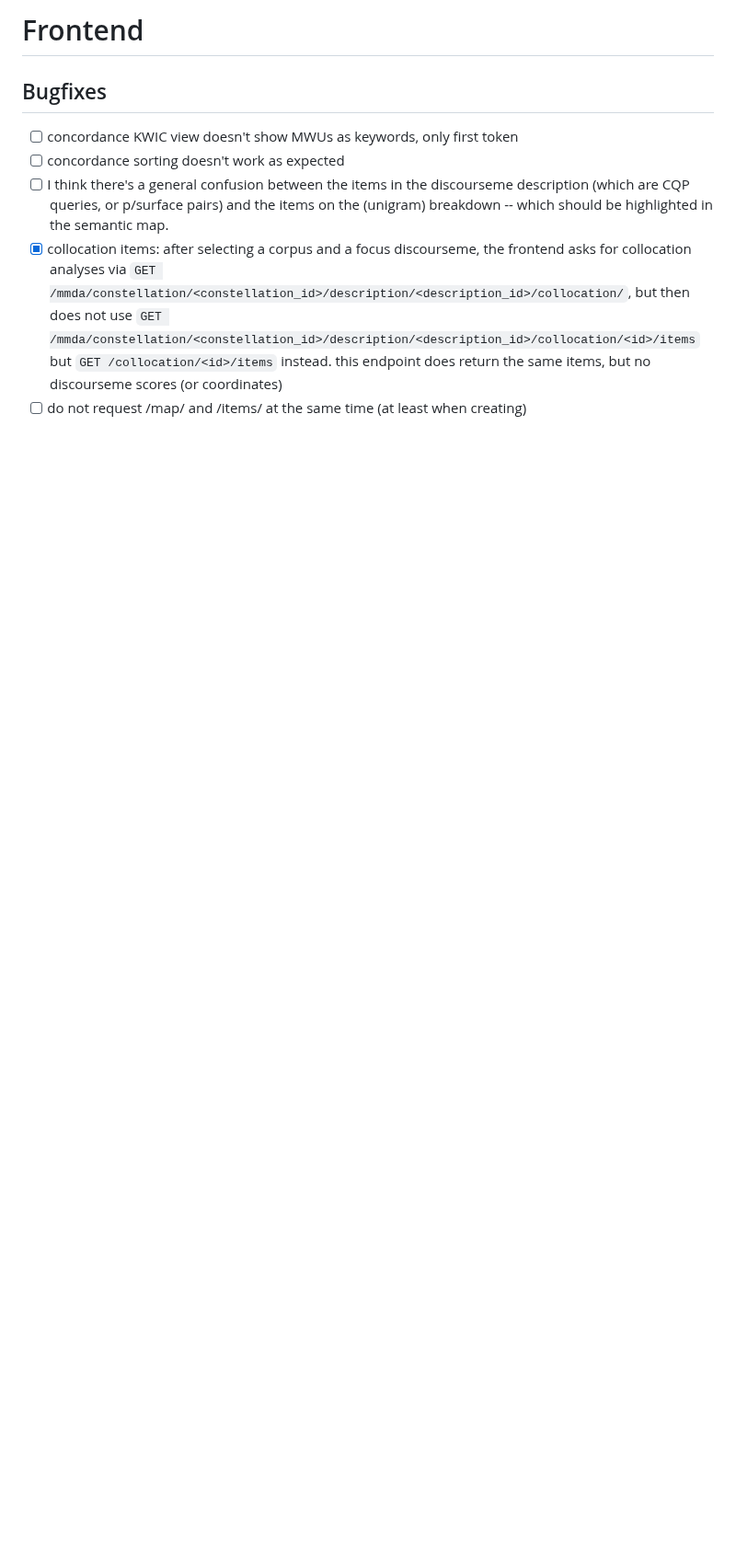
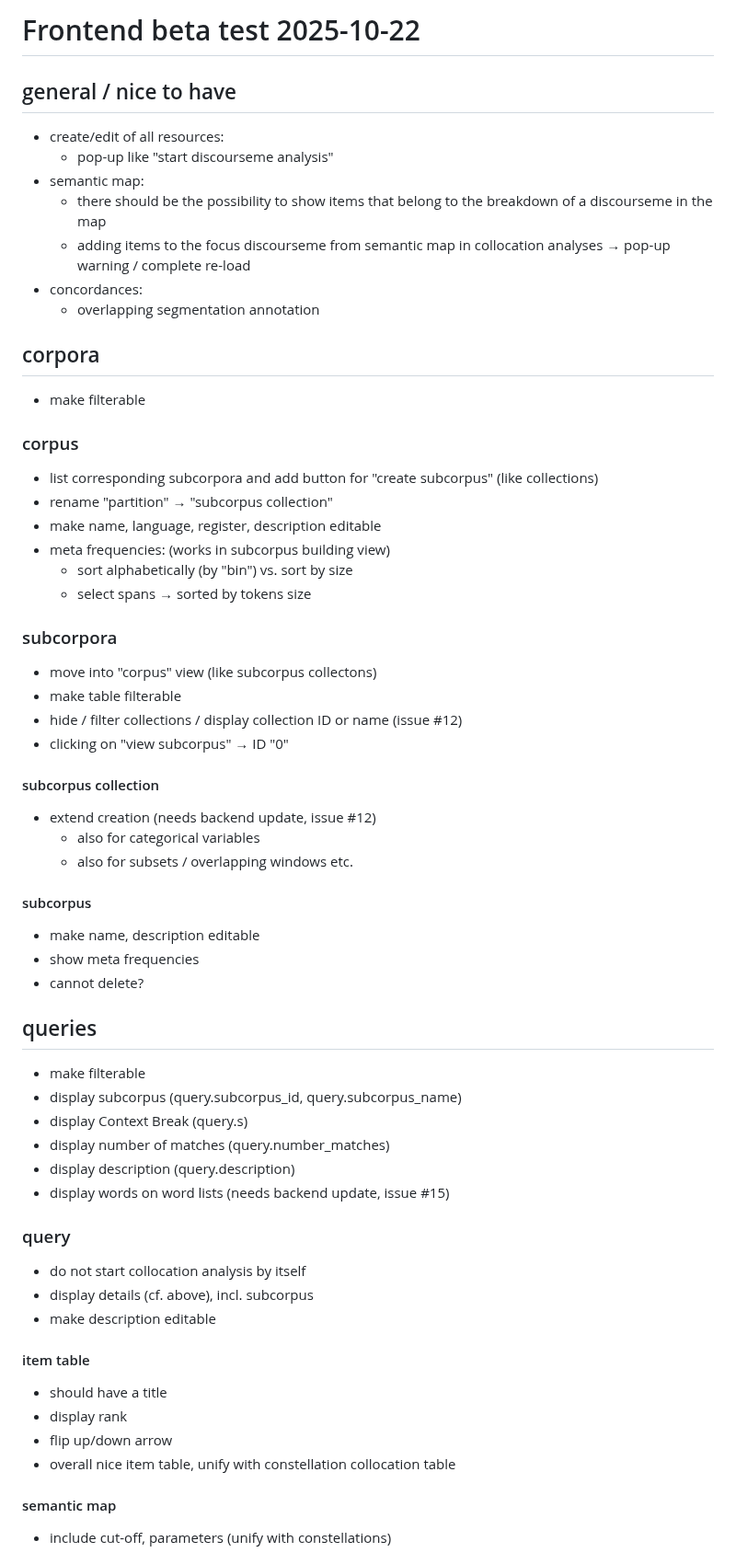
Before and after one commit to ausgerechnet/cwb-cads, a Markdown page: roadmap.md, the part around one of its changes. Shown at 92% size. GitHub-like rendering; blank space fills up the shorter version.

Commit message:
update roadmap

```diff
--- a/roadmap.md
+++ b/roadmap.md
@@ -1,9 +1,60 @@
-# Frontend
+# Frontend beta test 2025-10-22
 
-## Bugfixes
+## general / nice to have
+- create/edit of all resources:
+  + pop-up like "start discourseme analysis"
+- semantic map:
+  + there should be the possibility to show items that belong to the breakdown of a discourseme in the map
+  + adding items to the focus discourseme from semantic map in collocation analyses → pop-up warning / complete re-load
+- concordances:
+  + overlapping segmentation annotation
 
-- [ ] concordance KWIC view doesn't show MWUs as keywords, only first token
-- [ ] concordance sorting doesn't work as expected
-- [ ] I think there's a general confusion between the items in the discourseme description (which are CQP queries, or p/surface pairs) and the items on the (unigram) breakdown -- which should be highlighted in the semantic map.
-- [x] collocation items: after selecting a corpus and a focus discourseme, the frontend asks for collocation analyses via `GET /mmda/constellation/<constellation_id>/description/<description_id>/collocation/`, but then does not use `GET /mmda/constellation/<constellation_id>/description/<description_id>/collocation/<id>/items` but `GET /collocation/<id>/items` instead. this endpoint does return the same items, but no discourseme scores (or coordinates)
-- [ ] do not request /map/ and /items/ at the same time (at least when creating)
+## corpora
+- make filterable
+
+### corpus
+- list corresponding subcorpora and add button for "create subcorpus" (like collections)
+- rename "partition" → "subcorpus collection"
+- make name, language, register, description editable
+- meta frequencies: (works in subcorpus building view)
+  + sort alphabetically (by "bin") vs. sort by size
+  + select spans → sorted by tokens size
+
+### subcorpora
+- move into "corpus" view (like subcorpus collectons)
+- make table filterable
+- hide / filter collections / display collection ID or name (issue #12)
+- clicking on "view subcorpus" → ID "0"
+
+#### subcorpus collection
+- extend creation (needs backend update, issue #12)
+  + also for categorical variables
+  + also for subsets / overlapping windows etc.
+
+#### subcorpus
+- make name, description editable
+- show meta frequencies
+- cannot delete?
+
+## queries
+- make filterable
+- display subcorpus (query.subcorpus_id, query.subcorpus_name)
+- display Context Break (query.s)
+- display number of matches (query.number_matches)
+- display description (query.description)
+- display words on word lists (needs backend update, issue #15)
+
+### query
+- do not start collocation analysis by itself
+- display details (cf. above), incl. subcorpus
+- make description editable
+
+#### item table
+- should have a title
+- display rank
+- flip up/down arrow
+- overall nice item table, unify with constellation collocation table
+
+#### semantic map
+- include cut-off, parameters (unify with constellations)
+
```
Also changed, not shown: other parts of roadmap.md (+80 -136 lines).
